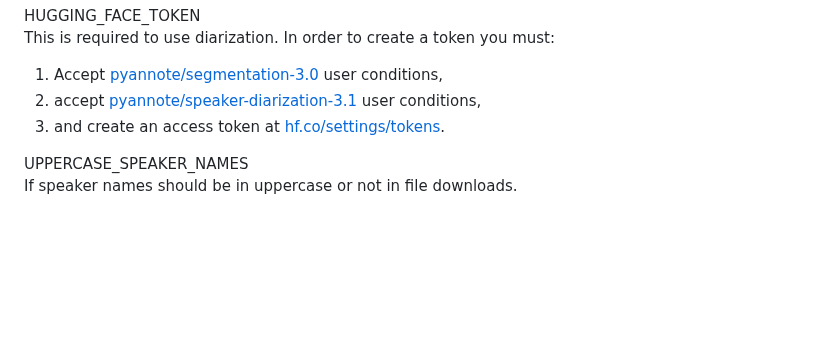
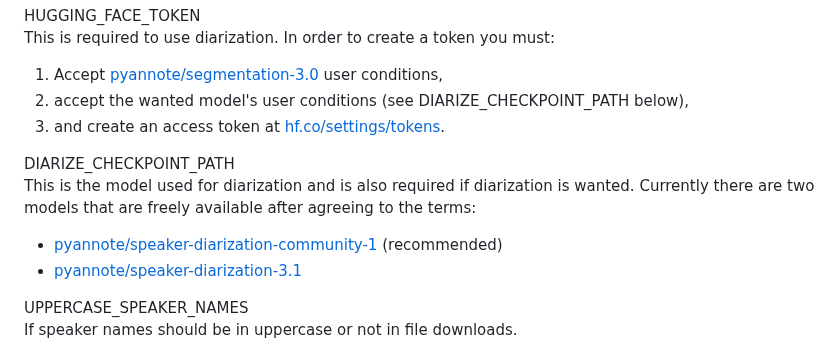
Before and after one commit to gsu-library/whisper-scribe, a Markdown page: README.md, the part around the change. Rendered like a GitHub page; blank space fills up the shorter version.

Commit message:
Add notes about new setting

```diff
--- a/README.md
+++ b/README.md
@@ -51,8 +51,13 @@ If using a reverse proxy to Gunicorn this will have to be set to Gunicorn's bind
 HUGGING_FACE_TOKEN
 This is required to use diarization. In order to create a token you must:
 1. Accept [pyannote/segmentation-3.0](https://hf.co/pyannote/segmentation-3.0) user conditions,
-1. accept [pyannote/speaker-diarization-3.1](https://hf.co/pyannote/speaker-diarization-3.1) user conditions,
+1. accept the wanted model's user conditions (see DIARIZE_CHECKPOINT_PATH below),
 1. and create an access token at [hf.co/settings/tokens](https://hf.co/settings/tokens).
+
+DIARIZE_CHECKPOINT_PATH
+This is the model used for diarization and is also required if diarization is wanted. Currently there are two models that are freely available after agreeing to the terms:
+- [pyannote/speaker-diarization-community-1](https://huggingface.co/pyannote/speaker-diarization-community-1) (recommended)
+- [pyannote/speaker-diarization-3.1](https://huggingface.co/pyannote/speaker-diarization-3.1)
 
 UPPERCASE_SPEAKER_NAMES
 If speaker names should be in uppercase or not in file downloads.
```
